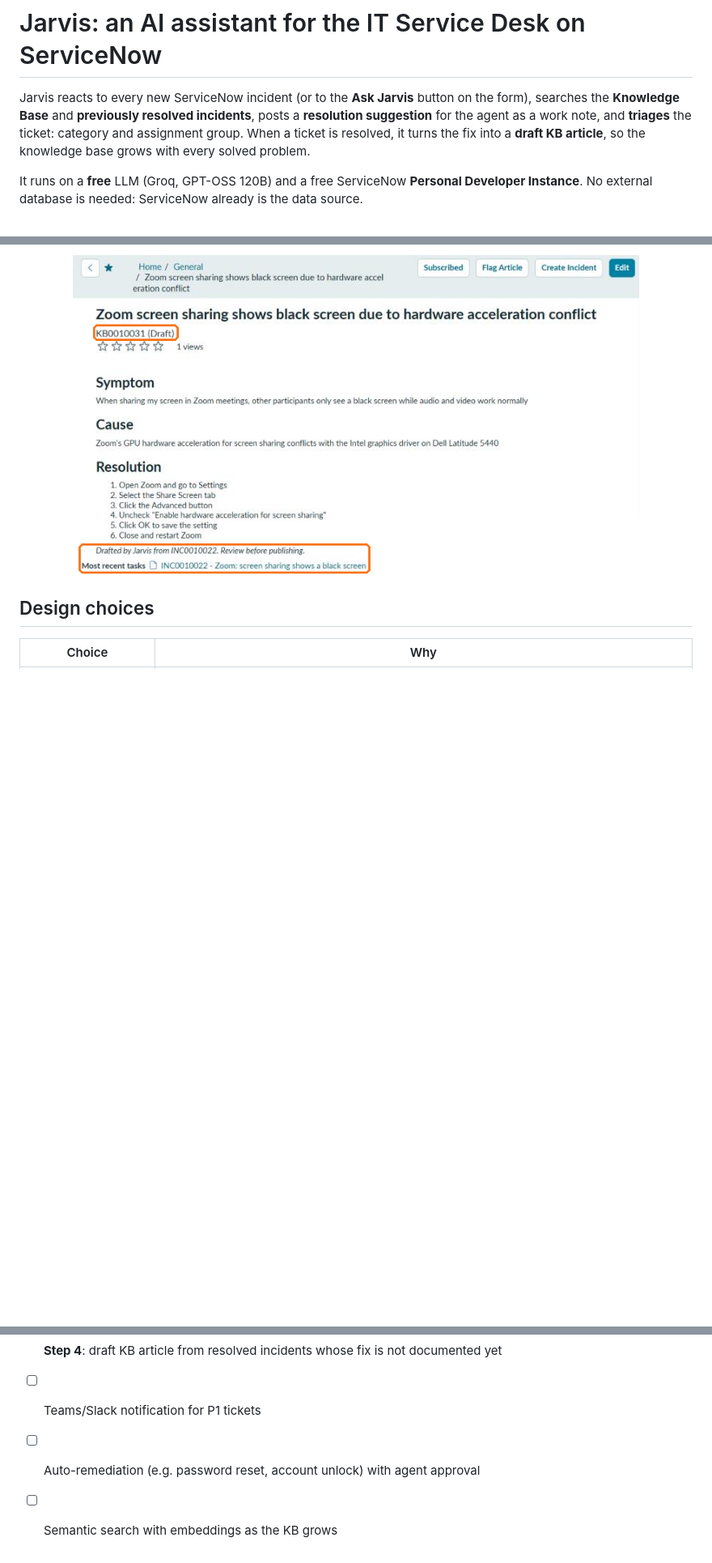
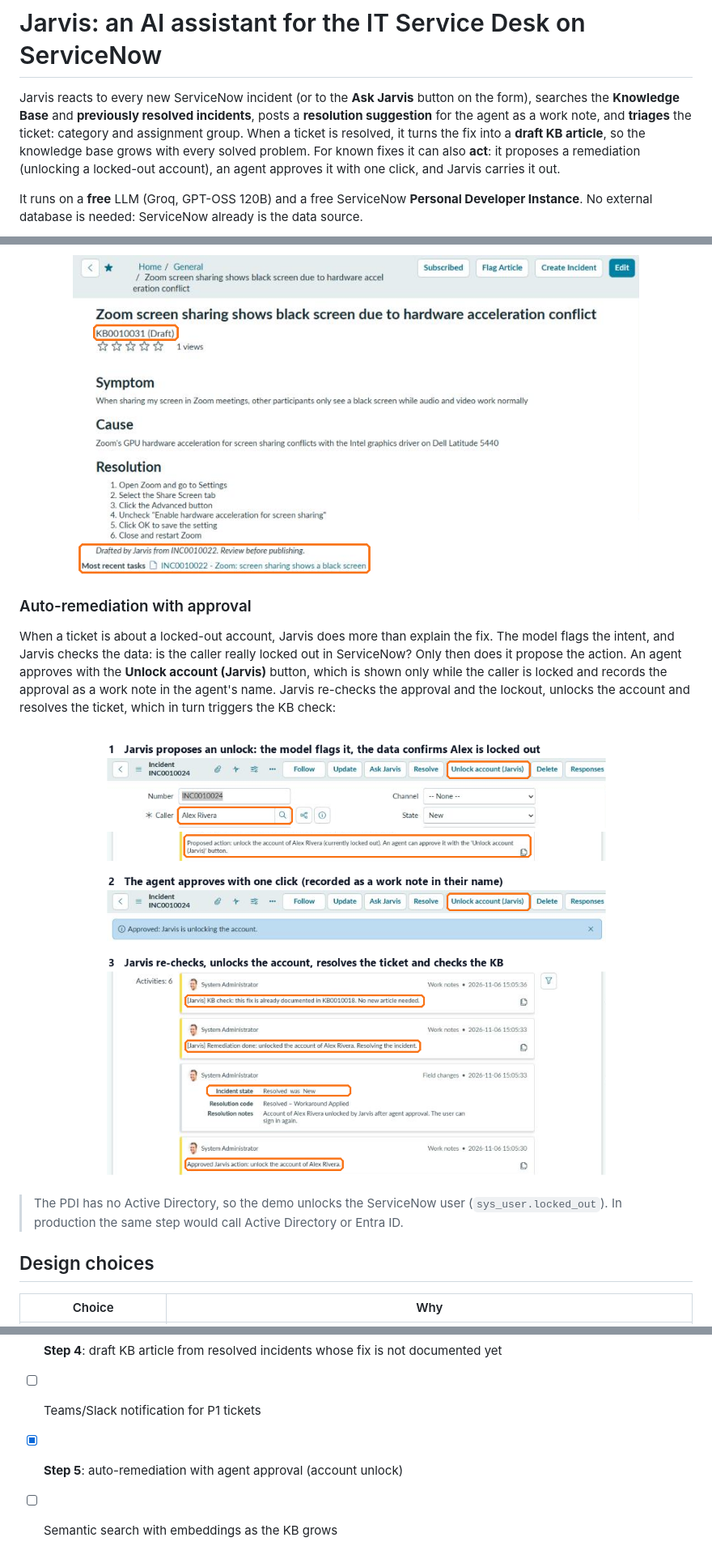
Before and after one commit to tortonef/jarvis-servicenow, a Markdown page: README.md, 3 parts joined by grey strips. Shown at 81% size. Rendered like a GitHub page; pictures changed too: docs/images/remediation.png (added); blank space fills up the shorter version.

```diff
--- a/README.md
+++ b/README.md
@@ -1,6 +1,6 @@
 # Jarvis: an AI assistant for the IT Service Desk on ServiceNow
 
-Jarvis reacts to every new ServiceNow incident (or to the **Ask Jarvis** button on the form), searches the **Knowledge Base** and **previously resolved incidents**, posts a **resolution suggestion** for the agent as a work note, and **triages** the ticket: category and assignment group. When a ticket is resolved, it turns the fix into a **draft KB article**, so the knowledge base grows with every solved problem.
+Jarvis reacts to every new ServiceNow incident (or to the **Ask Jarvis** button on the form), searches the **Knowledge Base** and **previously resolved incidents**, posts a **resolution suggestion** for the agent as a work note, and **triages** the ticket: category and assignment group. When a ticket is resolved, it turns the fix into a **draft KB article**, so the knowledge base grows with every solved problem. For known fixes it can also **act**: it proposes a remediation (unlocking a locked-out account), an agent approves it with one click, and Jarvis carries it out.
 
 It runs on a **free** LLM (Groq, GPT-OSS 120B) and a free ServiceNow **Personal Developer Instance**. No external database is needed: ServiceNow already is the data source.
 
@@ -79,6 +79,14 @@ The draft Jarvis wrote from the agent's notes, linked back to the source inciden
 
 <p align="center"><img src="docs/images/kb-draft.png" width="700" alt="Draft KB article written by Jarvis"></p>
 
+### Auto-remediation with approval
+
+When a ticket is about a locked-out account, Jarvis does more than explain the fix. The model flags the intent, and Jarvis checks the data: is the caller really locked out in ServiceNow? Only then does it propose the action. An agent approves with the **Unlock account (Jarvis)** button, which is shown only while the caller is locked and records the approval as a work note in the agent's name. Jarvis re-checks the approval and the lockout, unlocks the account and resolves the ticket, which in turn triggers the KB check:
+
+<p align="center"><img src="docs/images/remediation.png" width="760" alt="Jarvis proposes an unlock, the agent approves, Jarvis unlocks and resolves"></p>
+
+> The PDI has no Active Directory, so the demo unlocks the ServiceNow user (`sys_user.locked_out`). In production the same step would call Active Directory or Entra ID.
+
 ## Design choices
 
 | Choice | Why |
@@ -171,5 +180,5 @@ tests/             offline tests
 - [x] **Step 3**: auto-categorization and assignment group
 - [x] **Step 4**: draft KB article from resolved incidents whose fix is not documented yet
 - [ ] Teams/Slack notification for P1 tickets
-- [ ] Auto-remediation (e.g. password reset, account unlock) with agent approval
+- [x] **Step 5**: auto-remediation with agent approval (account unlock)
 - [ ] Semantic search with embeddings as the KB grows
```
Also changed, not shown: other parts of README.md (+5 -4 lines), 7 other files.
